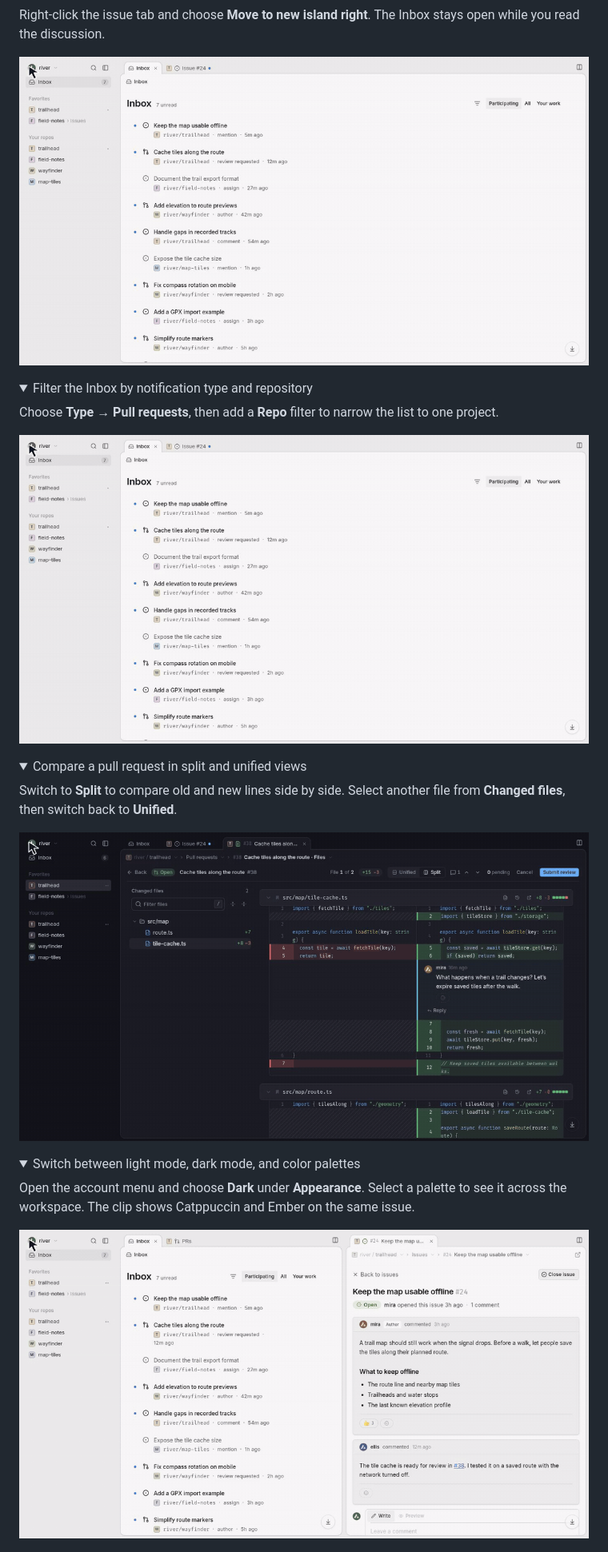
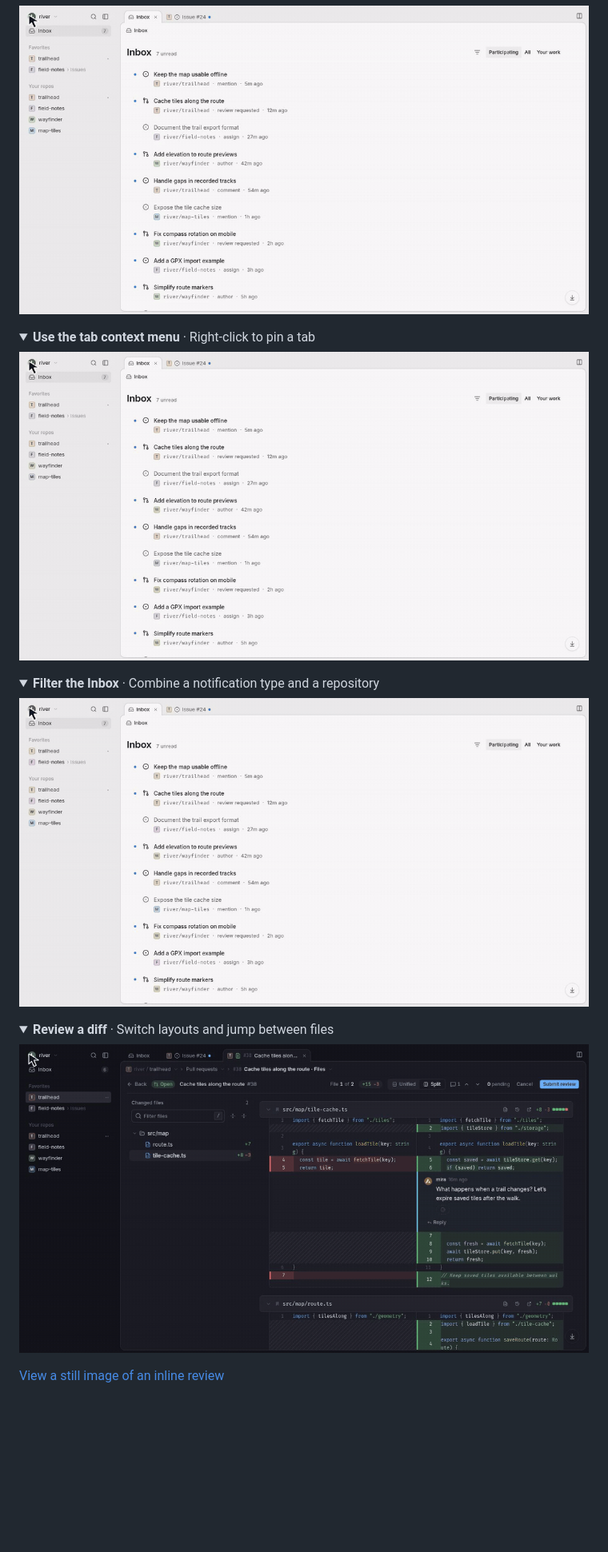
Before and after one commit to daedlock/githut, a Markdown page: README.md, the part around one of its changes. Shown at 80% size. Rendered like a GitHub page; pictures changed too: docs/demos/context-menu.gif (added), docs/demos/opening-pr.gif (added); folded sections open; blank space fills up the shorter version.

Commit message:
Lead the README with drag-to-dock and show PR and context menu workflows

```diff
--- a/README.md
+++ b/README.md
@@ -38,33 +31,27 @@ Browse the source on any branch, or open a file’s history to see when it chang
 
-Right-click the issue tab and choose <strong>Move to new island right</strong>. The Inbox stays open while you read the discussion.
-
-![An issue tab moves into its own island to the right of the Inbox](docs/demos/workspace.gif)
+![Opening a review request in the Inbox, reading the pull request, and selecting Files changed to see the diff](docs/demos/opening-pr.gif)
 
 </details>
 
 <details>
-<summary>Filter the Inbox by notification type and repository</summary>
+<summary><strong>Use the tab context menu</strong> · Right-click to pin a tab</summary>
 
-Choose **Type → Pull requests**, then add a **Repo** filter to narrow the list to one project.
-
-![Two Inbox filters narrow a list of notifications to one pull request](docs/demos/inbox.gif)
+![The issue tab’s context menu opens. Selecting Pin tab moves it to the start of the tab strip, and the menu now offers Unpin tab.](docs/demos/context-menu.gif)
 
 </details>
 
 <details>
-<summary>Compare a pull request in split and unified views</summary>
+<summary><strong>Filter the Inbox</strong> · Combine a notification type and a repository</summary>
 
-Switch to **Split** to compare old and new lines side by side. Select another file from **Changed files**, then switch back to **Unified**.
-
-![A reviewer switches diff layouts and selects a second changed file](docs/demos/review.gif)
+![Filtering notifications to pull requests, then narrowing the results to one repository](docs/demos/inbox.gif)
 
 </details>
 
 <details>
-<summary>Switch between light mode, dark mode, and color palettes</summary>
+<summary><strong>Review a diff</strong> · Switch layouts and jump between files</summary>
 
-Open the account menu and choose **Dark** under **Appearance**. Select a palette to see it across the workspace. The clip shows Catppuccin and Ember on the same issue.
+![Switching from unified to split diff, selecting a second file, and returning to unified view](docs/demos/review.gif)
 
-![The workspace changes from light mode to dark mode, then to Catppuccin and Ember](docs/demos/theme.gif)
+[View a still image of an inline review](docs/screenshots/review.png)
 
 </details>
```
Also changed, not shown: other parts of README.md (+22 -18 lines), docs/demos/docking.gif (added).
